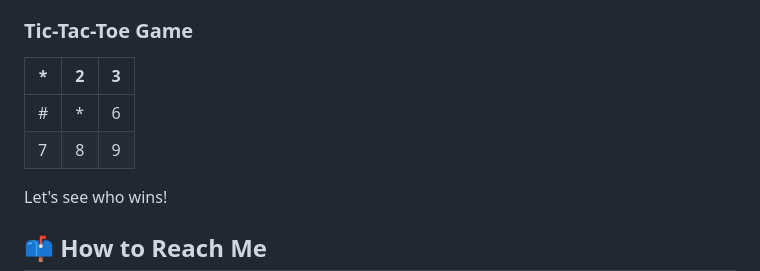
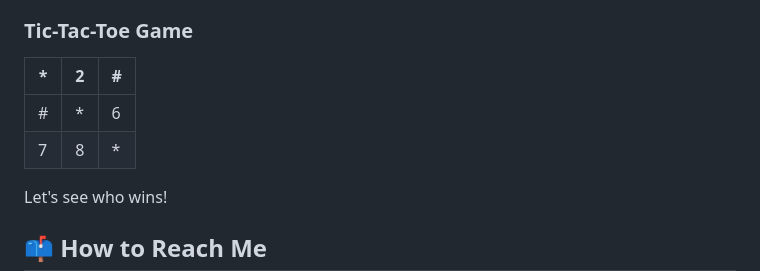
Before and after one commit to Abhinand-s/Abhinand-s, a Markdown page: README.md, the part around the change. Rendered like a GitHub page.

```diff
--- a/README.md
+++ b/README.md
@@ -53,10 +53,10 @@ Let's have some fun with a classic game of Tic Tac Toe. Challenge me by raising
 
 ### Tic-Tac-Toe Game
 
-|   *    |   2    |   3   |
+|   *    |   2    |   #   |
 |--------|--------|-------|
 |   #    |   *    |   6   |
-|   7    |   8    |   9   |
+|   7    |   8    |   *   |
 
 
 Let's see who wins!
```
